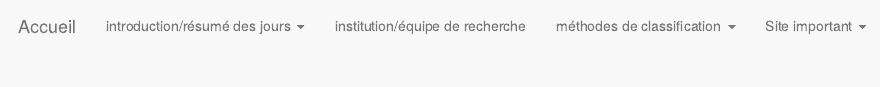
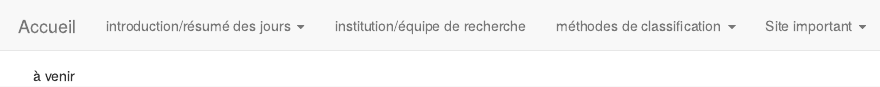
Before and after one commit to MatthieuComparetto/MatthieuComparetto.github.io, an R Markdown document (genpop.Rmd): the page in a window 1100 px wide, from its top. Rendered offline with R 4.5, knitr and Pandoc, with nearby package versions.

Commit message:
ajout de "à venir" sur la page genpop

```diff
--- a/genpop.Rmd
+++ b/genpop.Rmd
@@ -2,3 +2,6 @@
 title: ''
 output: html_document
 ---
+
+
+à venir
```
Also changed, not shown: genpop.html, 1 other file.
